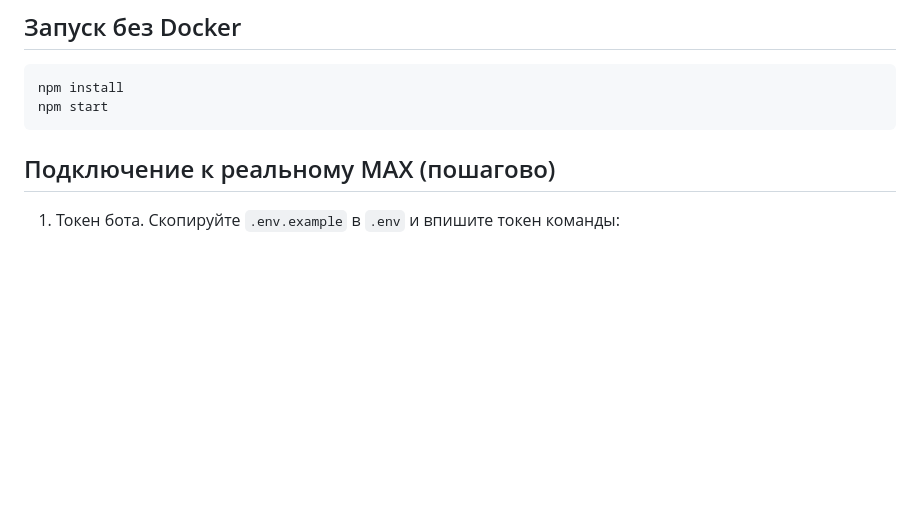
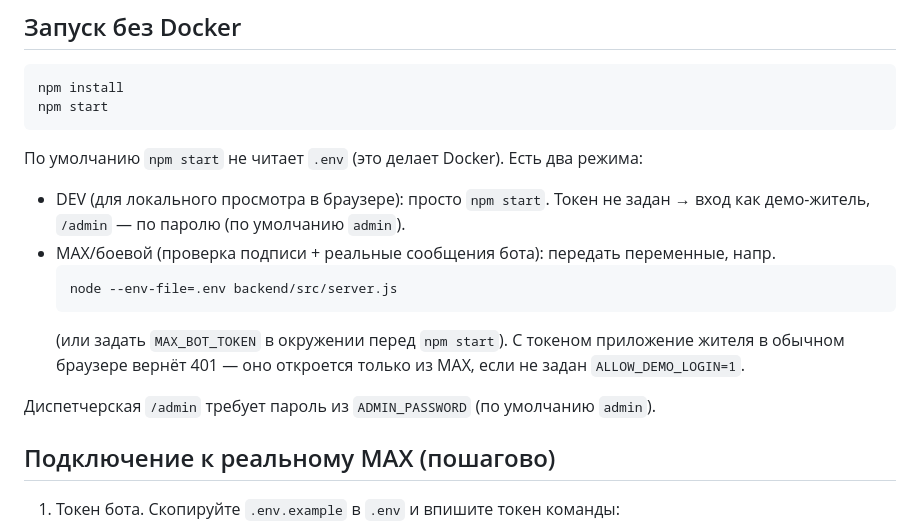
Before and after one commit to ntvdrk/smart-home, a Markdown page: README.md, the part around one of its changes. GitHub-like rendering; blank space fills up the shorter version.

````diff
--- a/README.md
+++ b/README.md
@@ -90,6 +124,20 @@ npm install
 npm start
 ```
 
+По умолчанию `npm start` не читает `.env` (это делает Docker). Есть два режима:
+
+- DEV (для локального просмотра в браузере): просто `npm start`. Токен не задан →
+  вход как демо-житель, `/admin` — по паролю (по умолчанию `admin`).
+- MAX/боевой (проверка подписи + реальные сообщения бота): передать переменные, напр.
+  ```bash
+  node --env-file=.env backend/src/server.js
+  ```
+  (или задать `MAX_BOT_TOKEN` в окружении перед `npm start`). С токеном приложение
+  жителя в обычном браузере вернёт 401 — оно откроется только из MAX, если не задан
+  `ALLOW_DEMO_LOGIN=1`.
+
+Диспетчерская `/admin` требует пароль из `ADMIN_PASSWORD` (по умолчанию `admin`).
+
 ## Подключение к реальному MAX (пошагово)
 
 1. Токен бота. Скопируйте `.env.example` в `.env` и впишите токен команды:
````
Also changed, not shown: other parts of README.md (+59 -5 lines), HANDOFF.md (+49 -44 lines).
